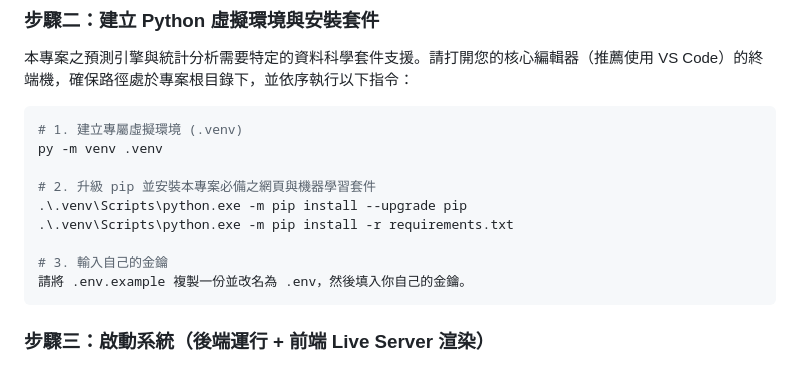
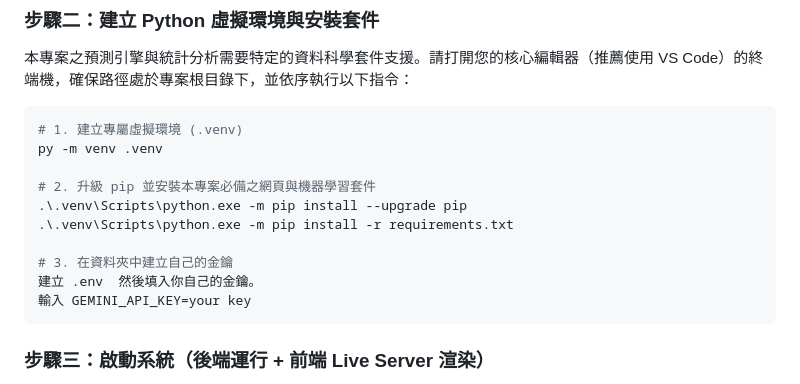
Before and after one commit to lhy4290/global_placement, a Markdown page: README.md, the part around the change. GitHub-like rendering.

````diff
--- a/README.md
+++ b/README.md
@@ -22,8 +22,9 @@ py -m venv .venv
 .\.venv\Scripts\python.exe -m pip install --upgrade pip
 .\.venv\Scripts\python.exe -m pip install -r requirements.txt
 
-# 3. 輸入自己的金鑰
-請將 .env.example 複製一份並改名為 .env，然後填入你自己的金鑰。
+# 3. 在資料夾中建立自己的金鑰
+建立 .env  然後填入你自己的金鑰。
+輸入 GEMINI_API_KEY=your key
 ```
 
 ### 步驟三：啟動系統（後端運行 + 前端 Live Server 渲染）
````
